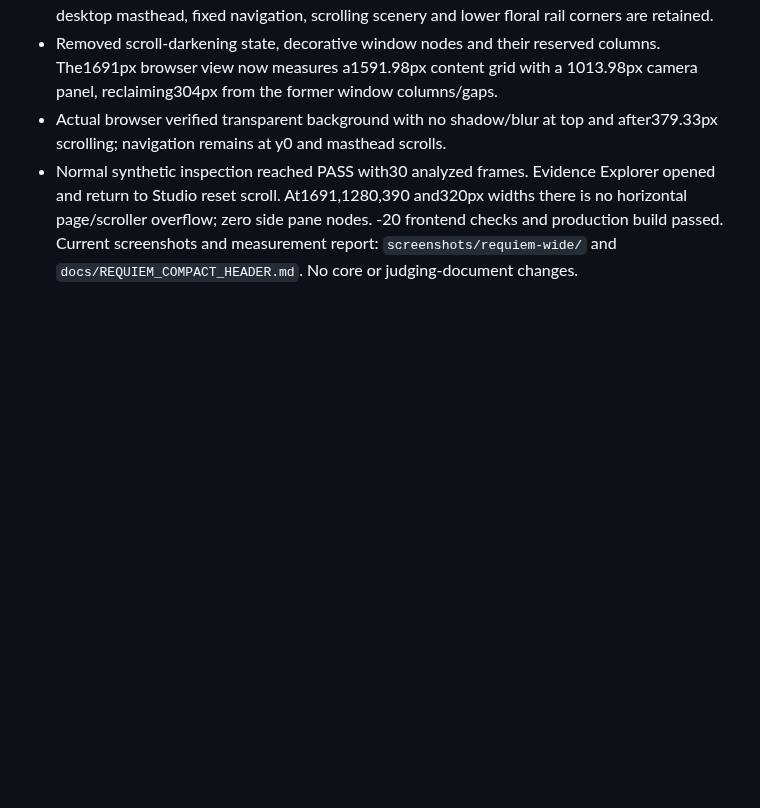
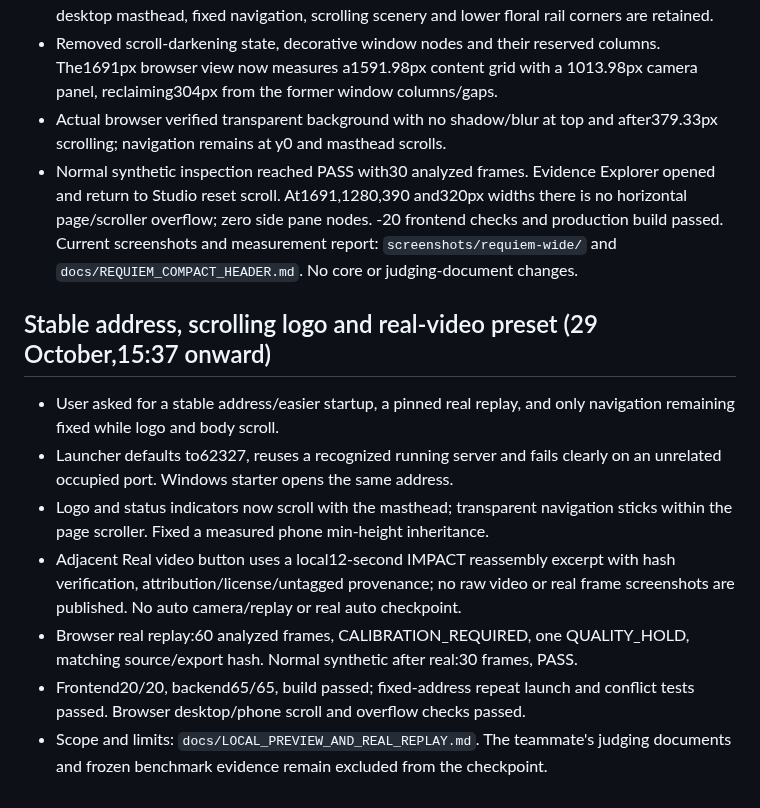
Before and after one commit to Yoriichi-GOD/steplock, a Markdown page: docs/REQUIEM_UI_PROGRESS.md, the part around the change. Drawn GitHub-style; blank space fills up the shorter version.

```diff
--- a/docs/REQUIEM_UI_PROGRESS.md
+++ b/docs/REQUIEM_UI_PROGRESS.md
@@ -118,3 +118,21 @@ No timestamps or history were rewritten and no force push was used.
 -20 frontend checks and production build passed. Current screenshots and
   measurement report: `screenshots/requiem-wide/` and
   `docs/REQUIEM_COMPACT_HEADER.md`. No core or judging-document changes.
+
+## Stable address, scrolling logo and real-video preset (29 October,15:37 onward)
+
+- User asked for a stable address/easier startup, a pinned real replay, and only
+  navigation remaining fixed while logo and body scroll.
+- Launcher defaults to62327, reuses a recognized running server and fails clearly
+  on an unrelated occupied port. Windows starter opens the same address.
+- Logo and status indicators now scroll with the masthead; transparent navigation
+  sticks within the page scroller. Fixed a measured phone min-height inheritance.
+- Adjacent Real video button uses a local12-second IMPACT reassembly excerpt with
+  hash verification, attribution/license/untagged provenance; no raw video or real
+  frame screenshots are published. No auto camera/replay or real auto checkpoint.
+- Browser real replay:60 analyzed frames, CALIBRATION_REQUIRED, one QUALITY_HOLD,
+  matching source/export hash. Normal synthetic after real:30 frames, PASS.
+- Frontend20/20, backend65/65, build passed; fixed-address repeat launch and conflict
+  tests passed. Browser desktop/phone scroll and overflow checks passed.
+- Scope and limits: `docs/LOCAL_PREVIEW_AND_REAL_REPLAY.md`. The teammate's judging
+  documents and frozen benchmark evidence remain excluded from the checkpoint.
```
Also changed, not shown: README.md (+24 -7 lines), docs/LOCAL_PREVIEW_AND_REAL_REPLAY.md (added, +81 -0 lines), docs/REQUIEM_COMPACT_HEADER.md (+10 -4 lines), screenshots/requiem-stable/synthetic-after-real-1280.png (added), screenshots/requiem-stable/synthetic-studio-320.png (added), 13 other files.
